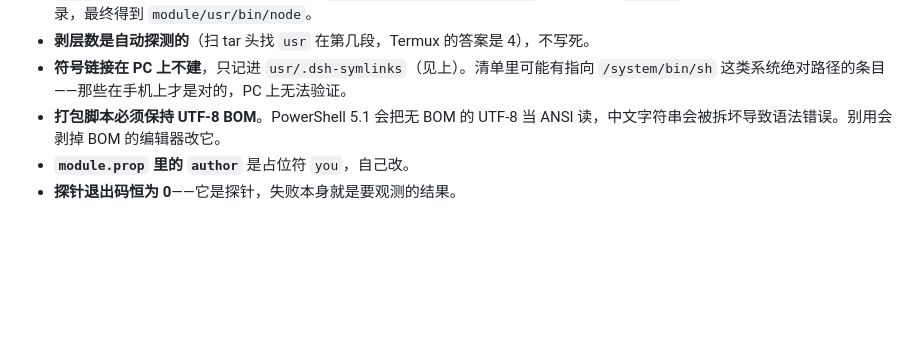
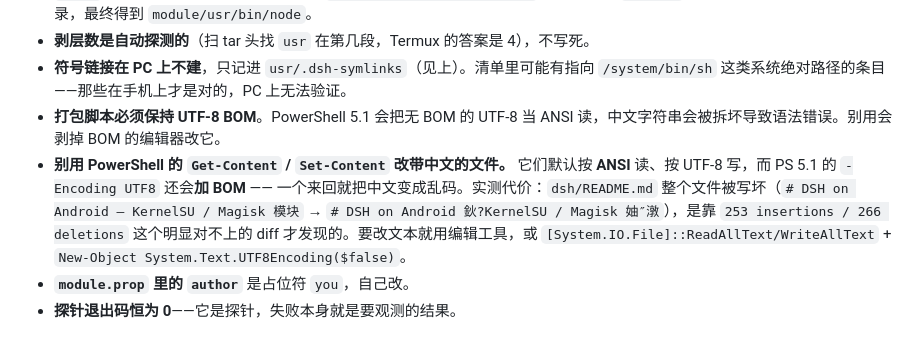
Before and after one commit to Strbit/DroidHarness, a Markdown page: probe/README.md, the part around the change. GitHub-like rendering; blank space fills up the shorter version.

Commit message:
docs: 记下 PowerShell Get-Content/Set-Content 读写往返会把中文写成乱码

```diff
--- a/probe/README.md
+++ b/probe/README.md
@@ -227,6 +227,7 @@ dsh-android-probe/
 - **剥层数是自动探测的**（扫 tar 头找 `usr` 在第几段，Termux 的答案是 4），不写死。
 - **符号链接在 PC 上不建**，只记进 `usr/.dsh-symlinks`（见上）。清单里可能有指向 `/system/bin/sh` 这类系统绝对路径的条目——那些在手机上才是对的，PC 上无法验证。
 - **打包脚本必须保持 UTF-8 BOM**。PowerShell 5.1 会把无 BOM 的 UTF-8 当 ANSI 读，中文字符串会被拆坏导致语法错误。别用会剥掉 BOM 的编辑器改它。
+- **别用 PowerShell 的 `Get-Content` / `Set-Content` 改带中文的文件。** 它们默认按 **ANSI** 读、按 UTF-8 写，而 PS 5.1 的 `-Encoding UTF8` 还会**加 BOM** —— 一个来回就把中文变成乱码。实测代价：`dsh/README.md` 整个文件被写坏（`# DSH on Android — KernelSU / Magisk 模块` → `# DSH on Android 鈥?KernelSU / Magisk 妯″潡`），是靠 `253 insertions / 266 deletions` 这个明显对不上的 diff 才发现的。要改文本就用编辑工具，或 `[System.IO.File]::ReadAllText/WriteAllText` + `New-Object System.Text.UTF8Encoding($false)`。
 - **`module.prop` 里的 `author`** 是占位符 `you`，自己改。
 - **探针退出码恒为 0**——它是探针，失败本身就是要观测的结果。
 
```
